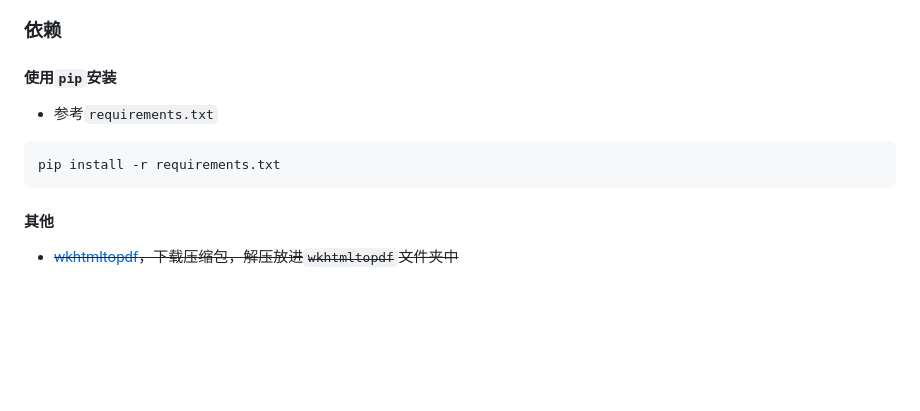
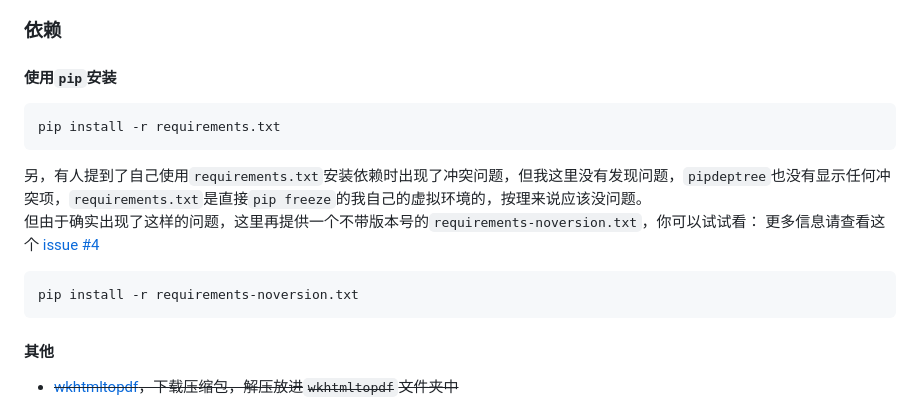
Before and after one commit to XJF2332/GOT-OCR-2-GUI, a Markdown page: README.md, the part around the change. Rendered like a GitHub page; blank space fills up the shorter version.

````diff
--- a/README.md
+++ b/README.md
@@ -30,11 +30,14 @@
 ### 依赖
 
 #### 使用`pip`安装
-
-- 参考`requirements.txt`
-
 ```commandline
 pip install -r requirements.txt
+```
+另，有人提到了自己使用`requirements.txt`安装依赖时出现了冲突问题，但我这里没有发现问题，`pipdeptree`也没有显示任何冲突项，`requirements.txt`是直接`pip freeze`的我自己的虚拟环境的，按理来说应该没问题。
+但由于确实出现了这样的问题，这里再提供一个不带版本号的`requirements-noversion.txt`，你可以试试看：
+更多信息请查看这个 [issue #4](https://github.com/XJF2332/GOT-OCR-2-GUI/issues/4)
+```commandline
+pip install -r requirements-noversion.txt
 ```
 
 #### 其他
````
Also changed, not shown: README-en.md (+6 -3 lines).
